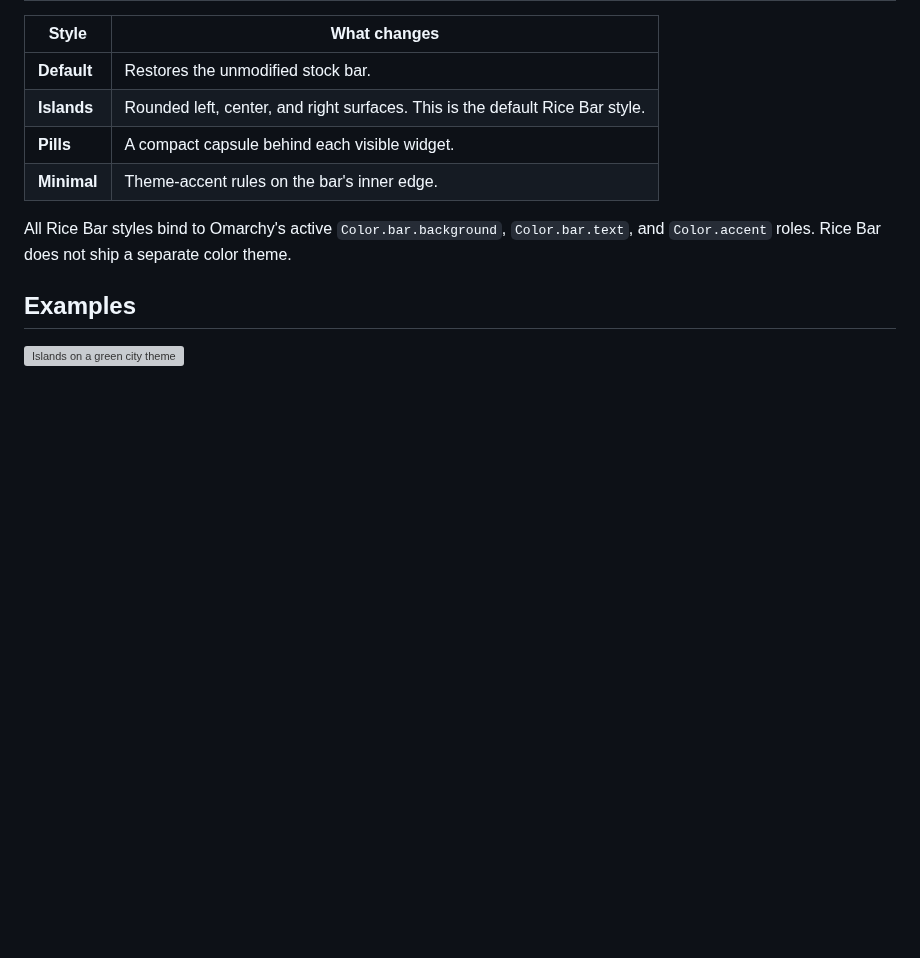
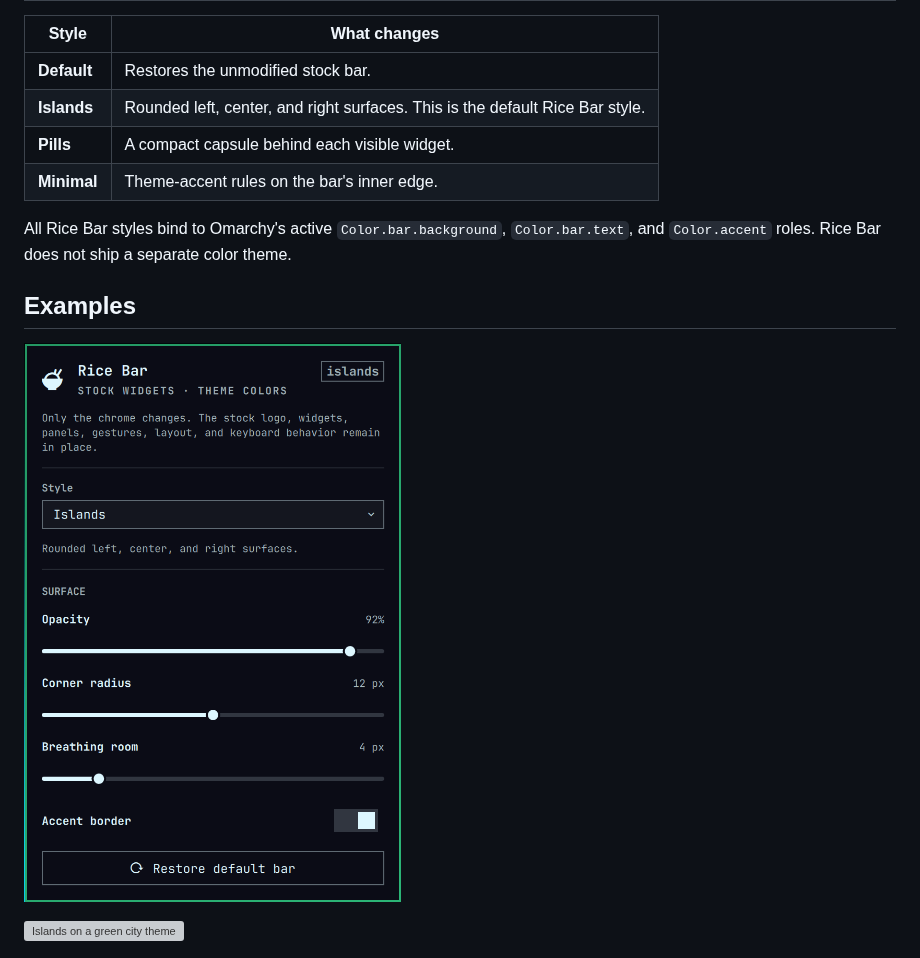
Before and after one commit to jcarcinogen/omarchy-rice-bar, a Markdown page: README.md, the part around the change. Drawn GitHub-style; pictures changed too: examples/settings.png (added); blank space fills up the shorter version; grey boxes are pictures that could not be loaded.

Commit message:
Add Rice Bar settings panel screenshot

```diff
--- a/README.md
+++ b/README.md
@@ -24,6 +24,8 @@ It keeps `omarchy.bar` active and leaves Omarchy's official logo, workspaces, in
 All Rice Bar styles bind to Omarchy's active `Color.bar.background`, `Color.bar.text`, and `Color.accent` roles. Rice Bar does not ship a separate color theme.
 
 ## Examples
+
+![Rice Bar settings](examples/settings.png)
 
 ![Islands on a green city theme](examples/islands-green.png)
 
```
